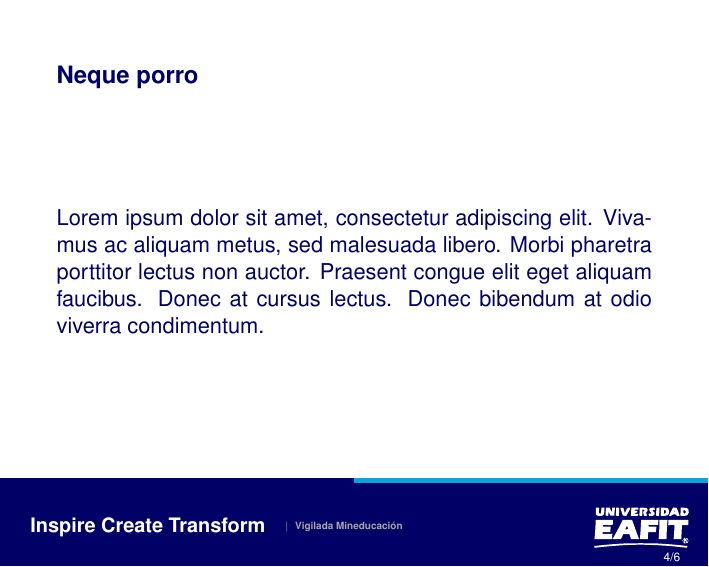
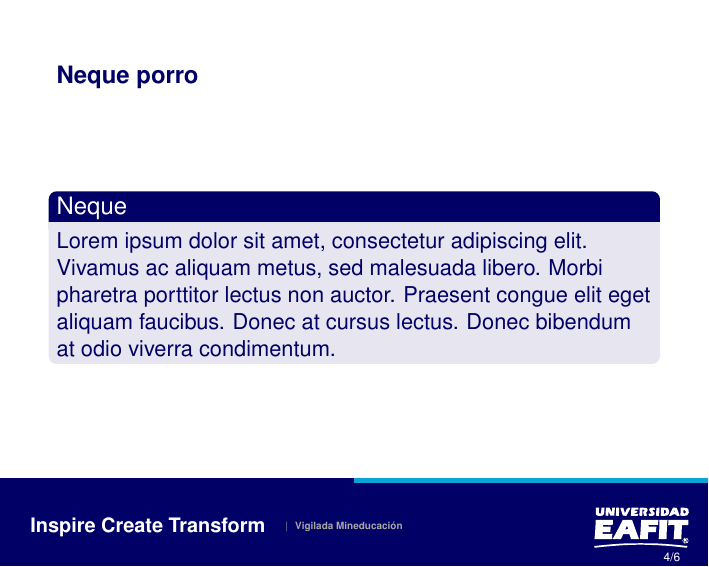
Before and after one commit to alejogm0520/latexEAFIT, LaTeX slides (beamer/template.tex, which reads beamer/beamerthemeEAFIT.sty): page 4 of 7. Compiled offline with pdfLaTeX.

Commit message:
Add Color Scheme Blocks

```diff
--- a/beamer/beamerthemeEAFIT.sty
+++ b/beamer/beamerthemeEAFIT.sty
@@ -58,6 +58,13 @@
 			}
 		}
 	}
+
+% Blocks
+\setbeamercolor{block body}{bg=fontc!10,fg=blu}
+\setbeamercolor{block title}{bg=fontc,fg=background}
+\setbeamertemplate{blocks}[rounded]
+\pgfdeclareverticalshading[lower.bg,upper.bg]{bmb@transition}{200cm}{%
+	color(0pt)=(lower.bg); color(10pt)=(lower.bg); color(4pt)=(upper.bg)}
 
 \ifthenelse{\equal{\beamer@EAFIT@fontc}{black}}{\definecolor{fontc}{RGB}{0,0,0}}{}
 
--- a/beamer/template.tex
+++ b/beamer/template.tex
@@ -33,10 +33,14 @@
 
 \section{Neque porro}
 \begin{frame}{Neque porro}
+
+\begin{block}{Neque}
   Lorem ipsum dolor sit amet, consectetur adipiscing elit. Vivamus ac
-  aliquam metus, sed malesuada libero. Morbi pharetra porttitor lectus
-  non auctor. Praesent congue elit eget aliquam faucibus. Donec at
-  cursus lectus. Donec bibendum at odio viverra condimentum.
+aliquam metus, sed malesuada libero. Morbi pharetra porttitor lectus
+non auctor. Praesent congue elit eget aliquam faucibus. Donec at
+cursus lectus. Donec bibendum at odio viverra condimentum.
+\end{block}
+
 \end{frame}
 \section{quisquam est qui }
 
```
Also changed, not shown: beamer/template.pdf.
